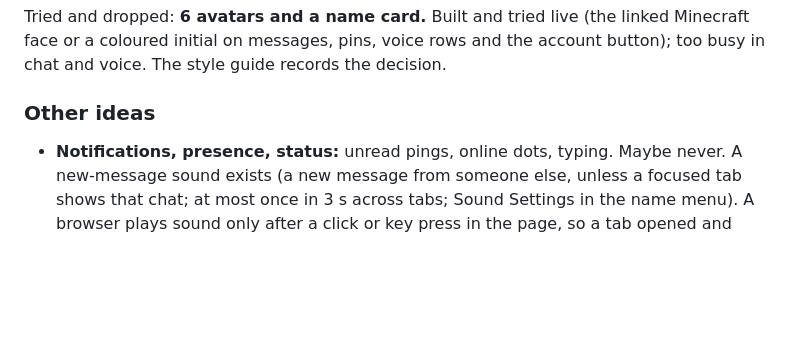
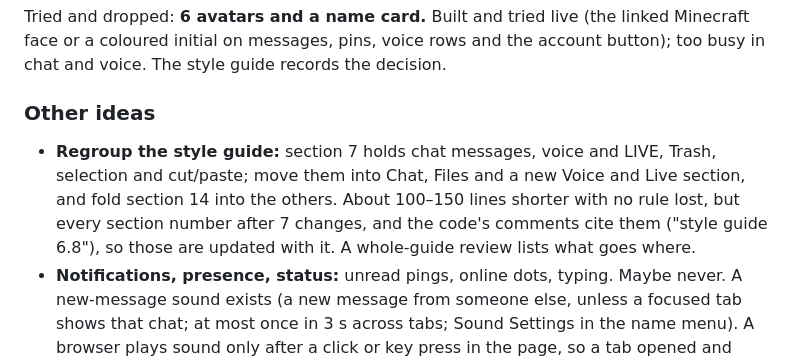
Before and after one commit to grandpaul2/mt-hub, a Markdown page: docs/hub-backlog.md, the part around the change. GitHub-like rendering; blank space fills up the shorter version.

Commit message:
Backlog: regroup the style guide (sections 7 and 14) (#54)
Co-authored-by: Claude Opus 5.5 <noreply@anthropic.com>

```diff
--- a/docs/hub-backlog.md
+++ b/docs/hub-backlog.md
@@ -51,6 +51,11 @@ chat and voice. The style guide records the decision.
 
 ### Other ideas
 
+- **Regroup the style guide:** section 7 holds chat messages, voice and LIVE, Trash,
+  selection and cut/paste; move them into Chat, Files and a new Voice and Live section, and
+  fold section 14 into the others. About 100–150 lines shorter with no rule lost, but every
+  section number after 7 changes, and the code's comments cite them ("style guide 6.8"), so
+  those are updated with it. A whole-guide review lists what goes where.
 - **Notifications, presence, status:** unread pings, online dots, typing. Maybe never. A
   new-message sound exists (a new message from someone else, unless a focused tab shows that
   chat; at most once in 3 s across tabs; Sound Settings in the name menu). A browser plays
```
